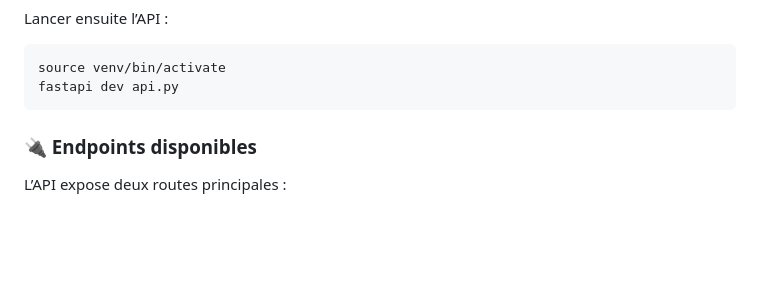
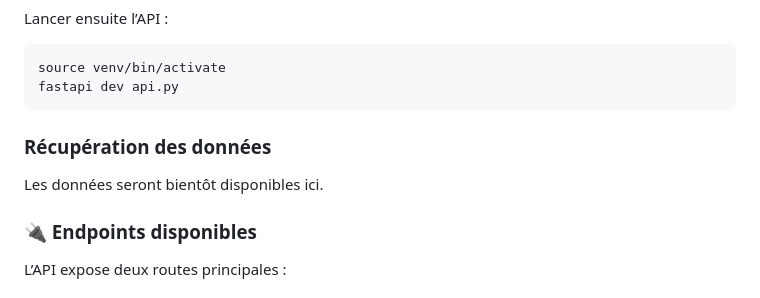
Before and after one commit to jmmonnet/2025-Hackathon-Outdoor-Data-Lab, a Markdown page: projets/CD38/README.md, the part around the change. Drawn GitHub-style; blank space fills up the shorter version.

````diff
--- a/projets/CD38/README.md
+++ b/projets/CD38/README.md
@@ -124,7 +124,9 @@ source venv/bin/activate
 fastapi dev api.py
 ```
 
+### Récupération des données
 
+Les données seront bientôt disponibles ici.
 
 ### 🔌 Endpoints disponibles
 
````
